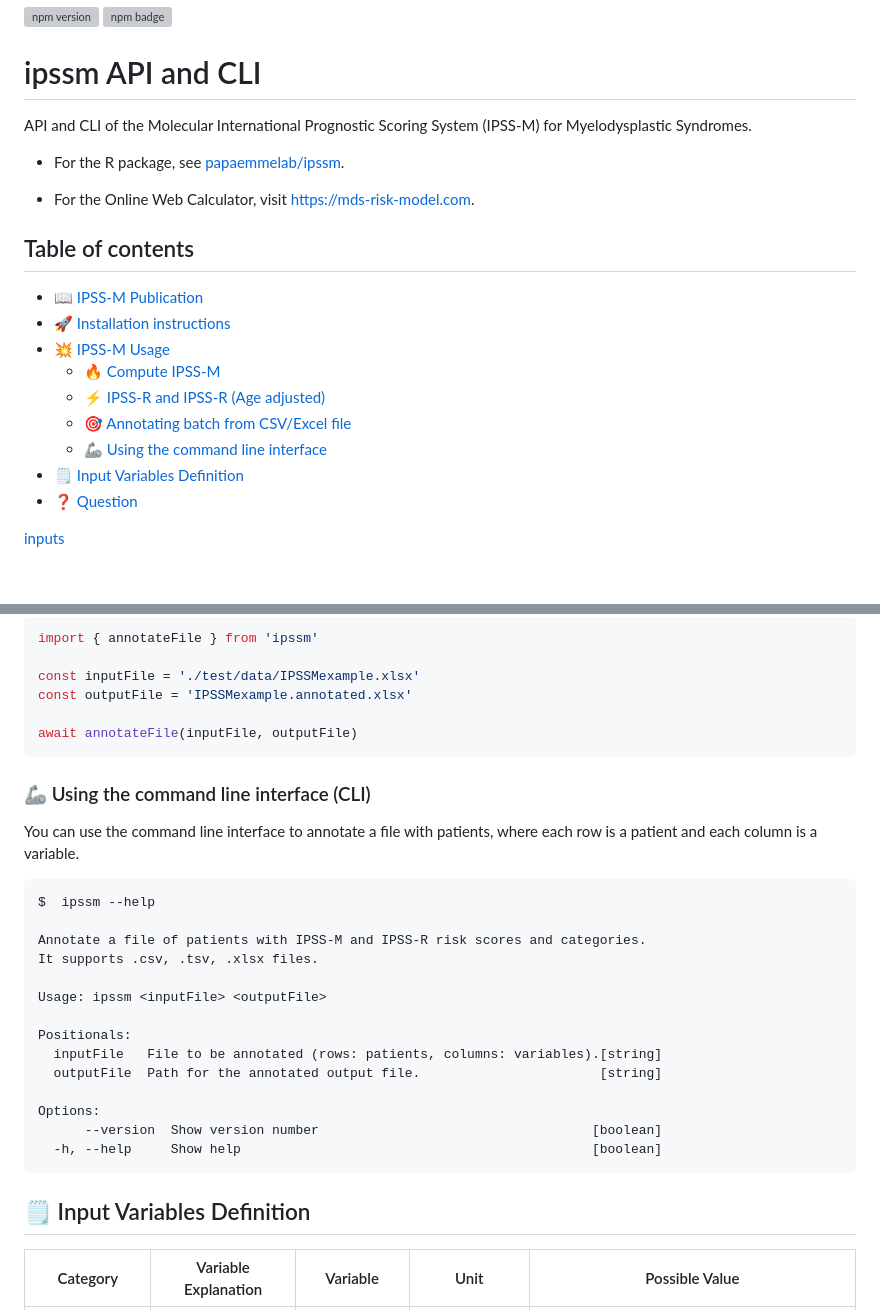
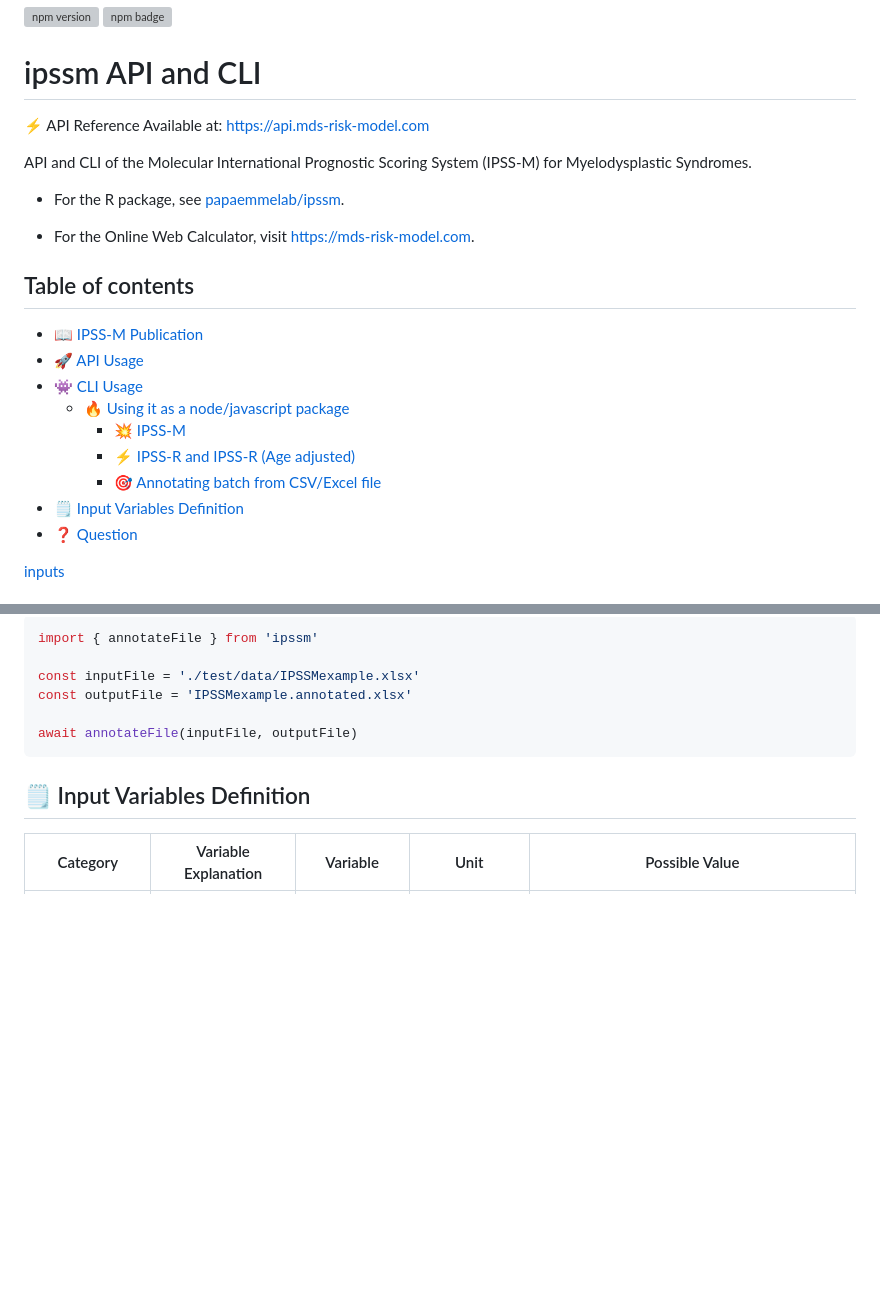
Before and after one commit to papaemmelab/ipssm-api, a Markdown page: README.md, 2 parts joined by grey strips. Rendered like a GitHub page; blank space fills up the shorter version; grey boxes are pictures that could not be loaded.

````diff
--- a/README.md
+++ b/README.md
@@ -9,6 +9,8 @@
 
 # ipssm API and CLI
 
+⚡️ API Reference Available at: https://api.mds-risk-model.com
+
 API and CLI of the Molecular International Prognostic Scoring System (IPSS-M) for Myelodysplastic Syndromes.
 
 - For the R package, see [papaemmelab/ipssm](https://github.com/papaemmelab/ipssm).
@@ -18,12 +20,12 @@ API and CLI of the Molecular International Prognostic Scoring System (IPSS-M) fo
 ## Table of contents
 
 - [📖 IPSS-M Publication](#page_with_curl-ipss-m-publication)
-- [🚀 Installation instructions](#rocket-installation-instructions)
-- [💥 IPSS-M Usage](#boom-ipss-m-javascript-usage)
-  - [🔥 Compute IPSS-M](#fire-compute-ipss-m)
-  - [⚡️ IPSS-R and IPSS-R (Age adjusted)](#zap-ipss-r-and-ipss-r-age-adjusted)
-  - [🎯 Annotating batch from CSV/Excel file](#dart-annotating-batch-from-csvexcel-file)
-  - [🦾 Using the command line interface](#mechanical_arm-using-the-command-line-interface-cli)
+- [🚀 API Usage](#rocket-api-usage)
+- [👾 CLI Usage](#alien-cli-usage)
+  - [🔥 Using it as a node/javascript package](#fire-using-it-as-a-nodejavascript-package)
+    - [💥 IPSS-M](#boom-ipss-m)
+    - [⚡️ IPSS-R and IPSS-R (Age adjusted)](#zap-ipss-r-and-ipss-r-age-adjusted)
+    - [🎯 Annotating batch from CSV/Excel file](#dart-annotating-batch-from-csvexcel-file)
 - [🗒️ Input Variables Definition](#spiral_notepad-input-variables-definition)
 - [❓ Question](#question-question)
 
@@ -192,26 +322,6 @@ const outputFile = 'IPSSMexample.annotated.xlsx'
 await annotateFile(inputFile, outputFile)
 ```
 
-### :mechanical_arm: Using the command line interface (CLI)
-
-You can use the command line interface to annotate a file with patients, where each row is a patient and each column is a variable.
-
-```text
-$  ipssm --help
-
-Annotate a file of patients with IPSS-M and IPSS-R risk scores and categories.
-It supports .csv, .tsv, .xlsx files.
-
-Usage: ipssm <inputFile> <outputFile>
-
-Positionals:
-  inputFile   File to be annotated (rows: patients, columns: variables).[string]
-  outputFile  Path for the annotated output file.                       [string]
-
-Options:
-      --version  Show version number                                   [boolean]
-  -h, --help     Show help                                             [boolean]
-```
 
 <!-- Anchor to target cli help -->
 <span id="inputs" />
````
Also changed, not shown: other parts of README.md (+136 -8 lines).
